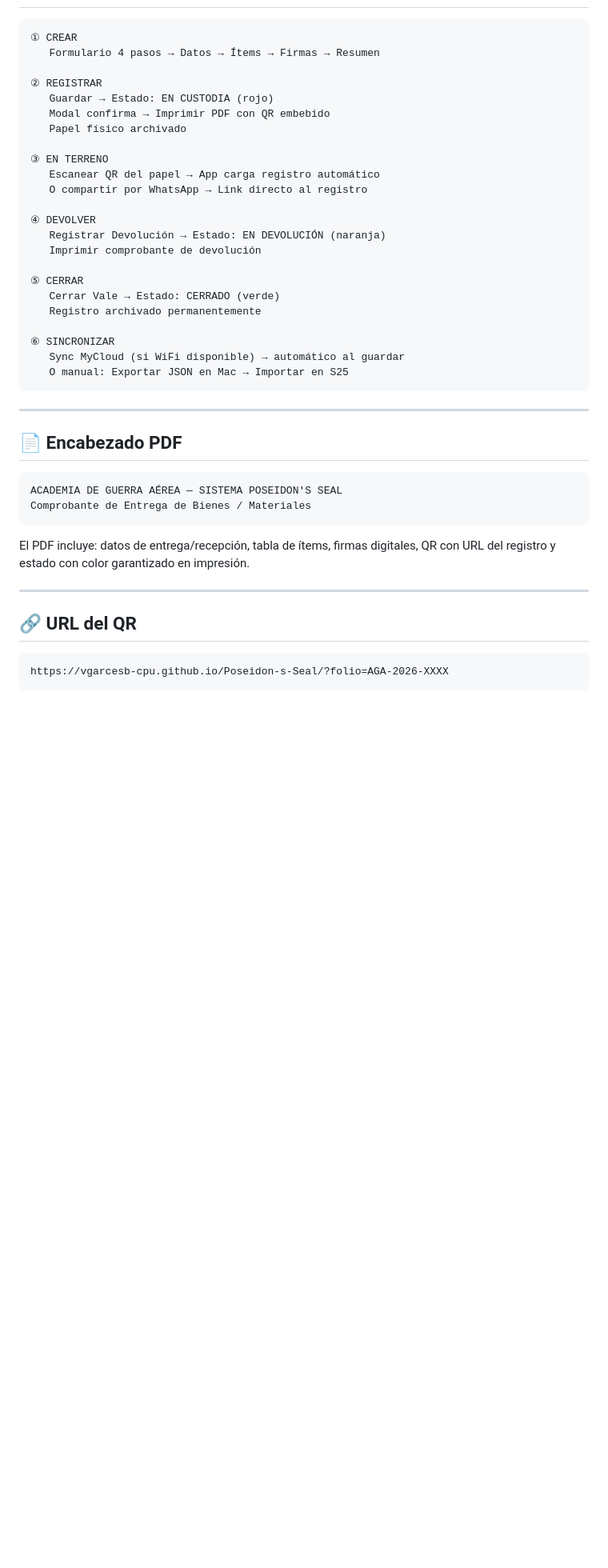
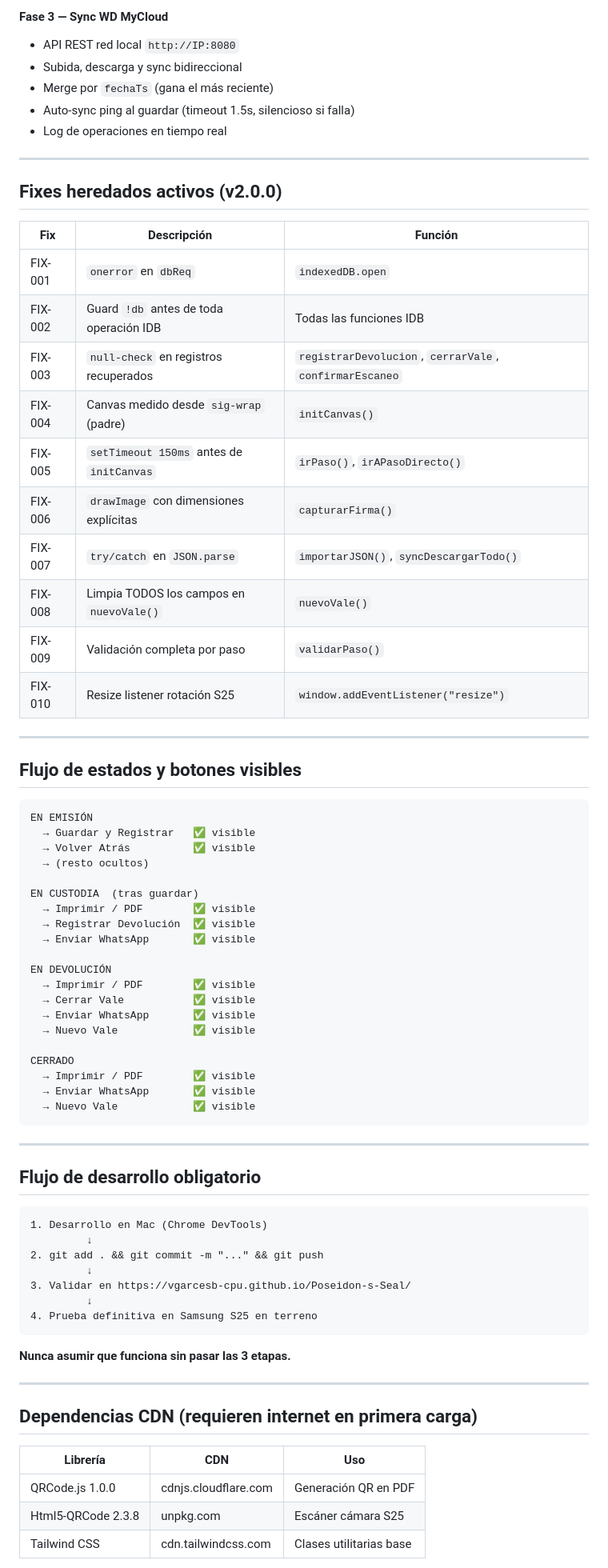
Before and after one commit to vgarcesb-cpu/Poseidon-s-Seal, a Markdown page: README.md, the part around one of its changes. Shown at 80% size. Drawn GitHub-style; blank space fills up the shorter version.

````diff
--- a/README.md
+++ b/README.md
@@ -79,46 +85,77 @@ Poseidon-s-Seal/
+#### Fase 3 — Sync WD MyCloud
+- API REST red local `http://IP:8080`
+- Subida, descarga y sync bidireccional
+- Merge por `fechaTs` (gana el más reciente)
+- Auto-sync ping al guardar (timeout 1.5s, silencioso si falla)
+- Log de operaciones en tiempo real
+
+---
+
+## Fixes heredados activos (v2.0.0)
+
+| Fix | Descripción | Función |
+|-----|-------------|---------|
+| FIX-001 | `onerror` en `dbReq` | `indexedDB.open` |
+| FIX-002 | Guard `!db` antes de toda operación IDB | Todas las funciones IDB |
+| FIX-003 | `null-check` en registros recuperados | `registrarDevolucion`, `cerrarVale`, `confirmarEscaneo` |
+| FIX-004 | Canvas medido desde `sig-wrap` (padre) | `initCanvas()` |
+| FIX-005 | `setTimeout 150ms` antes de `initCanvas` | `irPaso()`, `irAPasoDirecto()` |
+| FIX-006 | `drawImage` con dimensiones explícitas | `capturarFirma()` |
+| FIX-007 | `try/catch` en `JSON.parse` | `importarJSON()`, `syncDescargarTodo()` |
+| FIX-008 | Limpia TODOS los campos en `nuevoVale()` | `nuevoVale()` |
+| FIX-009 | Validación completa por paso | `validarPaso()` |
+| FIX-010 | Resize listener rotación S25 | `window.addEventListener("resize")` |
+
+---
+
+## Flujo de estados y botones visibles
 
 ```
-① CREAR
-   Formulario 4 pasos → Datos → Ítems → Firmas → Resumen
+EN EMISIÓN
+  → Guardar y Registrar   ✅ visible
+  → Volver Atrás          ✅ visible
+  → (resto ocultos)
 
-② REGISTRAR
-   Guardar → Estado: EN CUSTODIA (rojo)
-   Modal confirma → Imprimir PDF con QR embebido
-   Papel físico archivado
+EN CUSTODIA  (tras guardar)
+  → Imprimir / PDF        ✅ visible
+  → Registrar Devolución  ✅ visible
+  → Enviar WhatsApp       ✅ visible
 
-③ EN TERRENO
-   Escanear QR del papel → App carga registro automático
-   O compartir por WhatsApp → Link directo al registro
+EN DEVOLUCIÓN
+  → Imprimir / PDF        ✅ visible
+  → Cerrar Vale           ✅ visible
+  → Enviar WhatsApp       ✅ visible
+  → Nuevo Vale            ✅ visible
 
-④ DEVOLVER
-   Registrar Devolución → Estado: EN DEVOLUCIÓN (naranja)
-   Imprimir comprobante de devolución
-
-⑤ CERRAR
-   Cerrar Vale → Estado: CERRADO (verde)
-   Registro archivado permanentemente
-
-⑥ SINCRONIZAR
-   Sync MyCloud (si WiFi disponible) → automático al guardar
-   O manual: Exportar JSON en Mac → Importar en S25
+CERRADO
+  → Imprimir / PDF        ✅ visible
+  → Enviar WhatsApp       ✅ visible
+  → Nuevo Vale            ✅ visible
 ```
 
 ---
 
-## 📄 Encabezado PDF
+## Flujo de desarrollo obligatorio
 
 ```
-ACADEMIA DE GUERRA AÉREA — SISTEMA POSEIDON'S SEAL
-Comprobante de Entrega de Bienes / Materiales
+1. Desarrollo en Mac (Chrome DevTools)
+         ↓
+2. git add . && git commit -m "..." && git push
+         ↓
+3. Validar en https://vgarcesb-cpu.github.io/Poseidon-s-Seal/
+         ↓
+4. Prueba definitiva en Samsung S25 en terreno
 ```
 
-El PDF incluye: datos de entrega/recepción, tabla de ítems, firmas digitales, QR con URL del registro y estado con color garantizado en impresión.
+**Nunca asumir que funciona sin pasar las 3 etapas.**
 
 ---
 
-## 🔗 URL del QR
+## Dependencias CDN (requieren internet en primera carga)
 
-```
-https://vgarcesb-cpu.github.io/Poseidon-s-Seal/?folio=AGA-2026-XXXX
-```
+| Librería | CDN | Uso |
+|----------|-----|-----|
+| QRCode.js 1.0.0 | cdnjs.cloudflare.com | Generación QR en PDF |
+| Html5-QRCode 2.3.8 | unpkg.com | Escáner cámara S25 |
+| Tailwind CSS | cdn.tailwindcss.com | Clases utilitarias base |
 
````
Also changed, not shown: other parts of README.md (+135 -104 lines).
